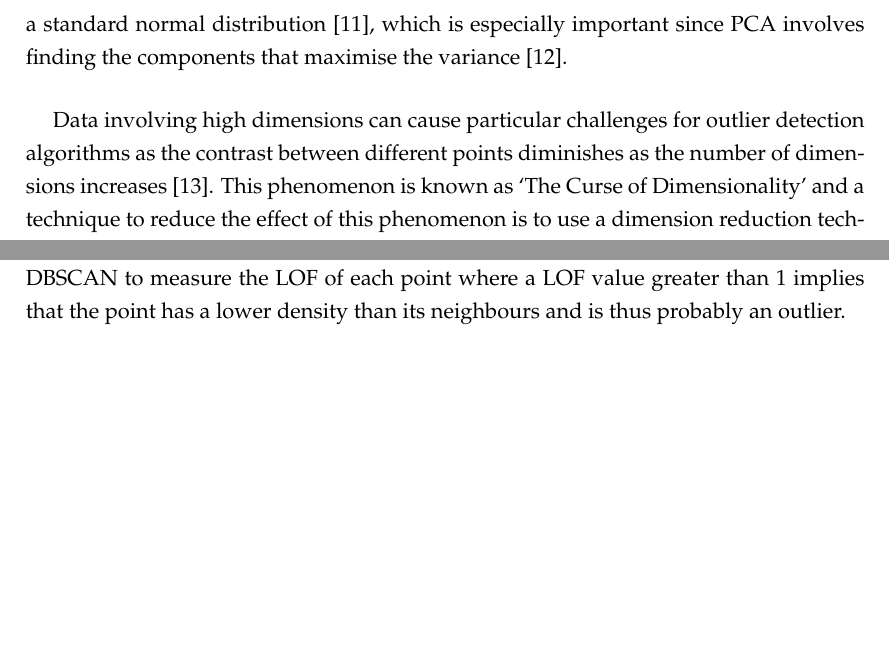
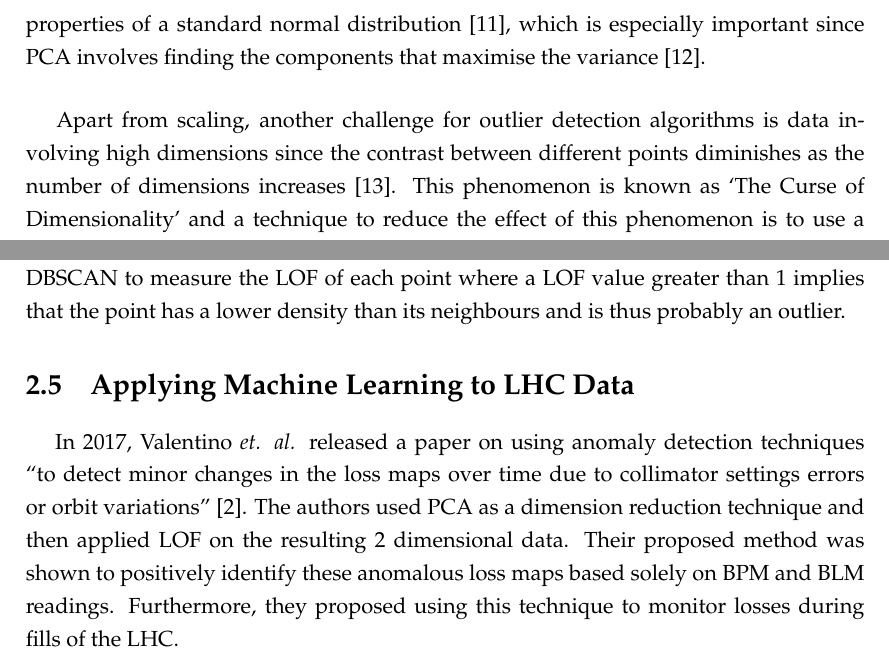
Before and after one commit to mfer0010/BscThesis, a LaTeX thesis (Dissertation/main.tex, which reads Dissertation/Chapter2/background.tex): two parts of pages 11 and 12 of 14, joined at a grey line, cut so that both start at the same text, the shorter picture padded with empty space. Compiled offline with pdfLaTeX.

Commit message:
Continued Work on Lit. Review
Added Section on applying anomaly detection to LHC Data

```diff
--- a/Dissertation/Chapter2/background.tex
+++ b/Dissertation/Chapter2/background.tex
@@ -48,9 +48,9 @@
 
 %% Intro:
 %% Curse of Dimensionality & Importance of Normalisation
-\paragraph{ }Feature Scaling and Feature Reduction are two important pre-processing steps that should be considered when using machine learning in the data science process. Standard Scaling in particular will be used in this study as a pre-processing step to \ac{PCA}. This ensures that all the features have the properties of a standard normal distribution \cite{Scikitlearn}, which is especially important since \acs{PCA} involves finding the components that maximise the variance \cite{Shlens2014}.
+\paragraph{ }Feature Scaling and Feature Reduction are two important pre-processing steps that should be considered when using machine learning in the data science process. Standard Scaling in particular will be used in this study as a pre-processing step to \ac{PCA}. Standard Scaling ensures that all the features have the properties of a standard normal distribution \cite{Scikitlearn}, which is especially important since \acs{PCA} involves finding the components that maximise the variance \cite{Shlens2014}.
 
-\paragraph{ }Data involving high dimensions can cause particular challenges for outlier detection algorithms as the contrast between different points diminishes as the number of dimensions increases \cite{Zimek2012}. This phenomenon is known as `The Curse of Dimensionality' and a technique to reduce the effect of this phenomenon is to use a dimension reduction technique and run the outlier detection algorithm on this new lower-dimensioned dataset. In this study, \acs{PCA} will be used as a dimension reduction technique.
+\paragraph{ }Apart from scaling, another challenge for outlier detection algorithms is data involving high dimensions since the contrast between different points diminishes as the number of dimensions increases \cite{Zimek2012}. This phenomenon is known as `The Curse of Dimensionality' and a technique to reduce the effect of this phenomenon is to use a dimension reduction technique and run the outlier detection algorithm on this new lower-dimensioned dataset. In this study, \acs{PCA} will be used as a dimension reduction technique.
 
 %% PCA:
 \paragraph{ }\acs{PCA} uses statistical and mathematical techniques to reduce the dimension of large data sets, thus allowing a large data set to be interpreted in less variables called principal components \cite{Richardson2009}. This technique works with the hope that the variance explained by an acceptably small number of principal components is large enough to explain the underlying structure of the dataset reasonably \cite{Shlens2014}. In fact, this non-parametric method has been used as a means of revealing the simplified structures' underlying complex datasets with minimal effort. The fact that this technique is non-parametric gives it the advantage that each result is unique and only dependent on the provided data set since no parameter tweaking is required \cite{Shlens2014} however, this is also a weakness of this technique as there is no way of exploiting prior expert knowledge on the data set.
@@ -77,3 +77,7 @@
 \acs{DBSCAN} manages to attain these requirements by viewing clusters as ``areas of high density separated by areas of low density'' \cite{Sklearn2}. The points with a lower density will thus be considered as anomalies when compared to the regular clusters which have a higher density. This algorithm also introduces the concept of \textit{core samples} which was then used in the design of other unsupervised anomaly detection algorithms such as \acs{LOF}.
 
 \paragraph{ }The word \textit{factor} in \acs{LOF} refers to a ``degree of outlier-ness'' that this algorithm considers for each point in the data rather than using the concept that ``being an outlier is binary'' \cite{Breunig2000}. This algorithm uses a clustering technique which takes concepts from \acs{DBSCAN} to measure the \acs{LOF} of each point where a \acs{LOF} value greater than 1 implies that the point has a lower density than its neighbours and is thus probably an outlier.
+
+\section{Applying Machine Learning to LHC Data}
+
+\paragraph{ }In 2017, Valentino \textit{et. al.} released a paper on using anomaly detection techniques ``to detect minor changes in the loss maps over time due to collimator settings errors or orbit variations'' \cite{Valentino2017}. The authors used \acs{PCA} as a dimension reduction technique and then applied \acs{LOF} on the resulting 2 dimensional data. Their proposed method was shown to positively identify these anomalous loss maps based solely on \acs{BPM} and \acs{BLM} readings. Furthermore, they proposed using this technique to monitor losses during fills of the \acs{LHC}.
```
Also changed, not shown: Dissertation/Chapter2/background_biblio.bib (+1 -1 lines), Dissertation/main.bbl, Dissertation/main.pdf, Dissertation/Chapter2/background.tex (2 more changed lines), 6 other files.
